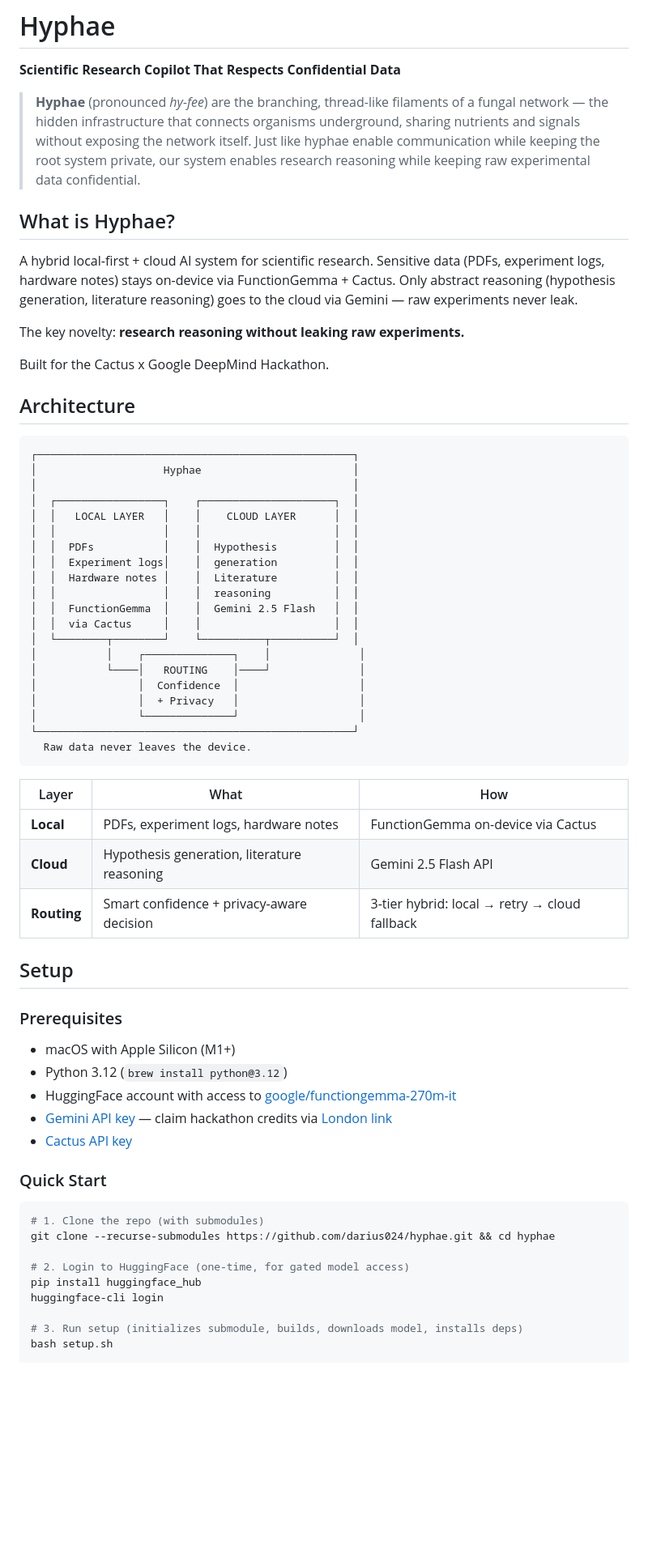
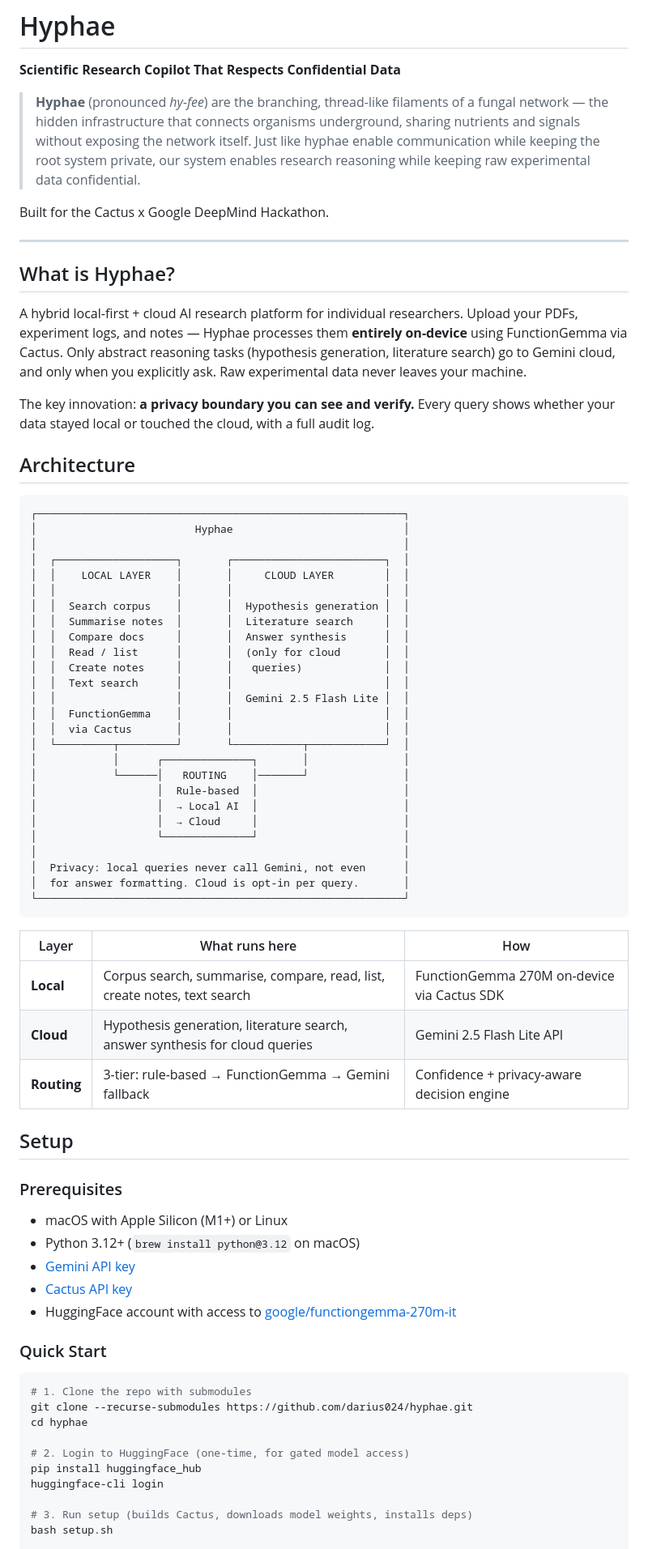
Before and after one commit to darius024/hyphae, a Markdown page: README.md, the part around one of its changes. Shown at 81% size. Drawn GitHub-style; blank space fills up the shorter version.

````diff
--- a/README.md
+++ b/README.md
@@ -4,64 +4,74 @@
 
 > **Hyphae** (pronounced *hy-fee*) are the branching, thread-like filaments of a fungal network — the hidden infrastructure that connects organisms underground, sharing nutrients and signals without exposing the network itself. Just like hyphae enable communication while keeping the root system private, our system enables research reasoning while keeping raw experimental data confidential.
 
+Built for the Cactus x Google DeepMind Hackathon.
+
+---
+
 ## What is Hyphae?
 
-A hybrid local-first + cloud AI system for scientific research. Sensitive data (PDFs, experiment logs, hardware notes) stays on-device via FunctionGemma + Cactus. Only abstract reasoning (hypothesis generation, literature reasoning) goes to the cloud via Gemini — raw experiments never leak.
+A hybrid local-first + cloud AI research platform for individual researchers. Upload your PDFs, experiment logs, and notes — Hyphae processes them **entirely on-device** using FunctionGemma via Cactus. Only abstract reasoning tasks (hypothesis generation, literature search) go to Gemini cloud, and only when you explicitly ask. Raw experimental data never leaves your machine.
 
-The key novelty: **research reasoning without leaking raw experiments.**
-
-Built for the Cactus x Google DeepMind Hackathon.
+The key innovation: **a privacy boundary you can see and verify.** Every query shows whether your data stayed local or touched the cloud, with a full audit log.
 
 ## Architecture
 
 ```
-┌──────────────────────────────────────────────────┐
-│                    Hyphae                        │
-│                                                  │
-│  ┌─────────────────┐    ┌─────────────────────┐  │
-│  │   LOCAL LAYER   │    │    CLOUD LAYER      │  │
-│  │                 │    │                     │  │
-│  │  PDFs           │    │  Hypothesis         │  │
-│  │  Experiment logs│    │  generation         │  │
-│  │  Hardware notes │    │  Literature         │  │
-│  │                 │    │  reasoning          │  │
-│  │  FunctionGemma  │    │  Gemini 2.5 Flash   │  │
-│  │  via Cactus     │    │                     │  │
-│  └────────┬────────┘    └──────────┬──────────┘  │
-│           │    ┌──────────────┐    │              │
-│           └────│   ROUTING    │────┘              │
-│                │  Confidence  │                   │
-│                │  + Privacy   │                   │
-│                └──────────────┘                   │
-└──────────────────────────────────────────────────┘
-  Raw data never leaves the device.
+┌──────────────────────────────────────────────────────────┐
+│                         Hyphae                           │
+│                                                          │
+│  ┌───────────────────┐       ┌────────────────────────┐  │
+│  │    LOCAL LAYER    │       │     CLOUD LAYER        │  │
+│  │                   │       │                        │  │
+│  │  Search corpus    │       │  Hypothesis generation │  │
+│  │  Summarise notes  │       │  Literature search     │  │
+│  │  Compare docs     │       │  Answer synthesis      │  │
+│  │  Read / list      │       │  (only for cloud       │  │
+│  │  Create notes     │       │   queries)             │  │
+│  │  Text search      │       │                        │  │
+│  │                   │       │  Gemini 2.5 Flash Lite │  │
+│  │  FunctionGemma    │       │                        │  │
+│  │  via Cactus       │       │                        │  │
+│  └─────────┬─────────┘       └───────────┬────────────┘  │
+│            │      ┌──────────────┐       │               │
+│            └──────│   ROUTING    │───────┘               │
+│                   │  Rule-based  │                       │
+│                   │  → Local AI  │                       │
+│                   │  → Cloud     │                       │
+│                   └──────────────┘                       │
+│                                                          │
+│  Privacy: local queries never call Gemini, not even      │
+│  for answer formatting. Cloud is opt-in per query.       │
+└──────────────────────────────────────────────────────────┘
 ```
 
-| Layer | What | How |
-|-------|------|-----|
-| **Local** | PDFs, experiment logs, hardware notes | FunctionGemma on-device via Cactus |
-| **Cloud** | Hypothesis generation, literature reasoning | Gemini 2.5 Flash API |
-| **Routing** | Smart confidence + privacy-aware decision | 3-tier hybrid: local → retry → cloud fallback |
+| Layer | What runs here | How |
+|-------|---------------|-----|
+| **Local** | Corpus search, summarise, compare, read, list, create notes, text search | FunctionGemma 270M on-device via Cactus SDK |
+| **Cloud** | Hypothesis generation, literature search, answer synthesis for cloud queries | Gemini 2.5 Flash Lite API |
+| **Routing** | 3-tier: rule-based → FunctionGemma → Gemini fallback | Confidence + privacy-aware decision engine |
 
 ## Setup
 
 ### Prerequisites
-- macOS with Apple Silicon (M1+)
-- Python 3.12 (`brew install python@3.12`)
+
+- macOS with Apple Silicon (M1+) or Linux
+- Python 3.12+ (`brew install python@3.12` on macOS)
+- [Gemini API key](https://aistudio.google.com/api-keys)
+- [Cactus API key](https://cactuscompute.com/dashboard/api-keys)
 - HuggingFace account with access to [google/functiongemma-270m-it](https://huggingface.co/google/functiongemma-270m-it)
-- [Gemini API key](https://aistudio.google.com/api-keys) — claim hackathon credits via [London link](https://trygcp.dev/claim/cactus-x-gdm-hackathon-london)
-- [Cactus API key](https://cactuscompute.com/dashboard/api-keys)
 
 ### Quick Start
 
 ```bash
-# 1. Clone the repo (with submodules)
-git clone --recurse-submodules https://github.com/darius024/hyphae.git && cd hyphae
+# 1. Clone the repo with submodules
+git clone --recurse-submodules https://github.com/darius024/hyphae.git
+cd hyphae
 
 # 2. Login to HuggingFace (one-time, for gated model access)
 pip install huggingface_hub
 huggingface-cli login
 
-# 3. Run setup (initializes submodule, builds, downloads model, installs deps)
+# 3. Run setup (builds Cactus, downloads model weights, installs deps)
 bash setup.sh
 
````
Also changed, not shown: other parts of README.md (+164 -104 lines).
